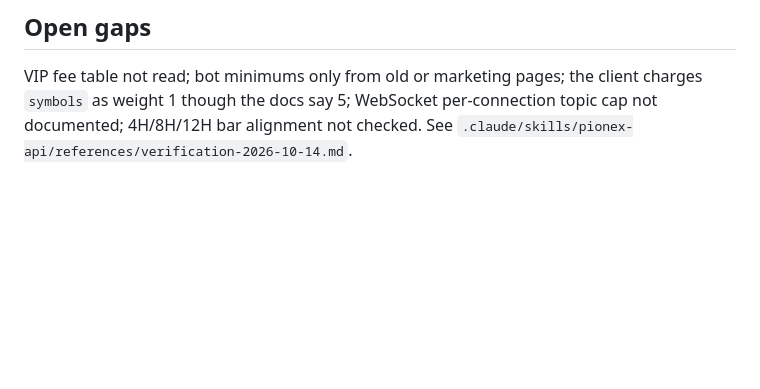
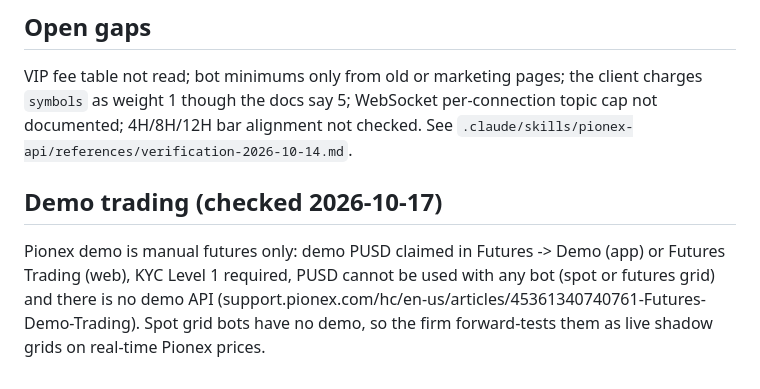
Before and after one commit to rgriesel/pionex, a Markdown page: docs/PIONEX.md, the part around the change. GitHub-like rendering; blank space fills up the shorter version.

```diff
--- a/docs/PIONEX.md
+++ b/docs/PIONEX.md
@@ -63,3 +63,9 @@ Paper only (`live_enabled=false`; never edit the mandate or its lock). No orders
 ## Open gaps
 
 VIP fee table not read; bot minimums only from old or marketing pages; the client charges `symbols` as weight 1 though the docs say 5; WebSocket per-connection topic cap not documented; 4H/8H/12H bar alignment not checked. See `.claude/skills/pionex-api/references/verification-2026-10-14.md`.
+
+## Demo trading (checked 2026-10-17)
+Pionex demo is manual futures only: demo PUSD claimed in Futures -> Demo (app) or Futures Trading (web),
+KYC Level 1 required, PUSD cannot be used with any bot (spot or futures grid) and there is no demo API
+(support.pionex.com/hc/en-us/articles/45361340740761-Futures-Demo-Trading). Spot grid bots have no demo,
+so the firm forward-tests them as live shadow grids on real-time Pionex prices.
```
Also changed, not shown: paperclip/FIRM_RULES.md (+10 -0 lines).
